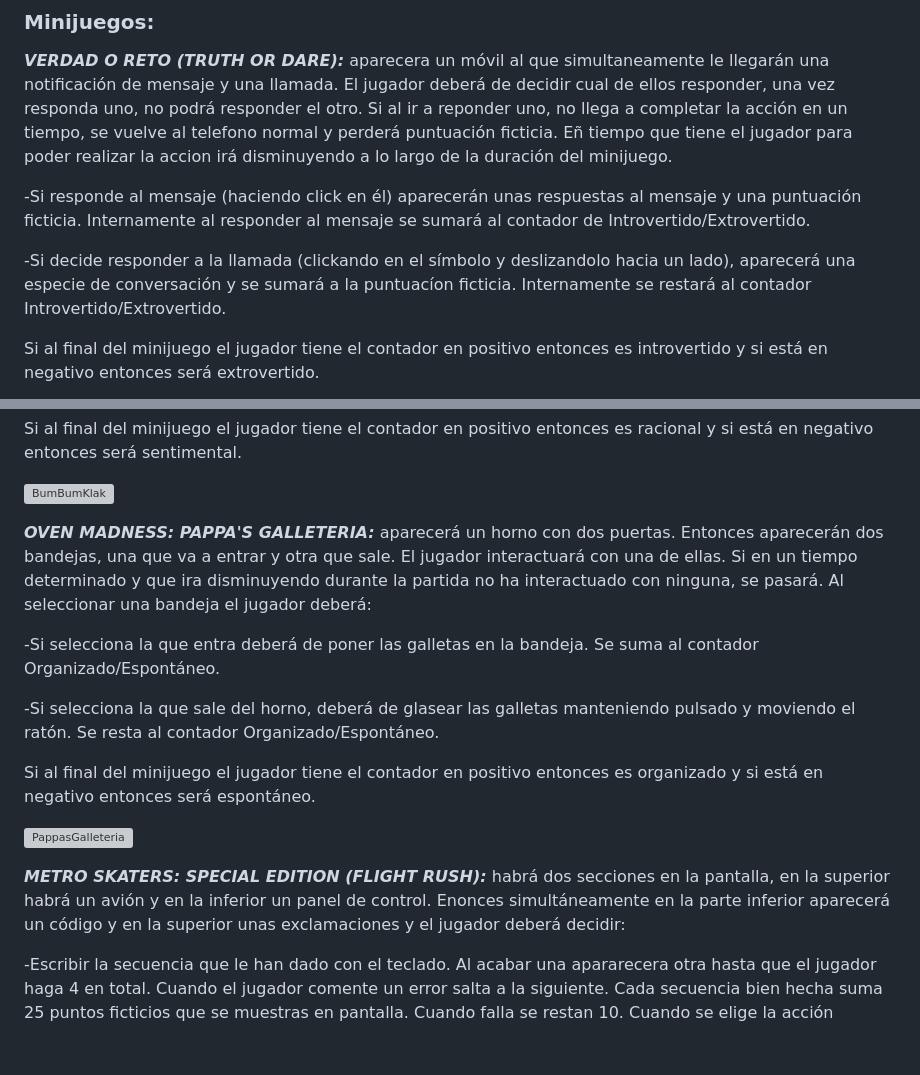
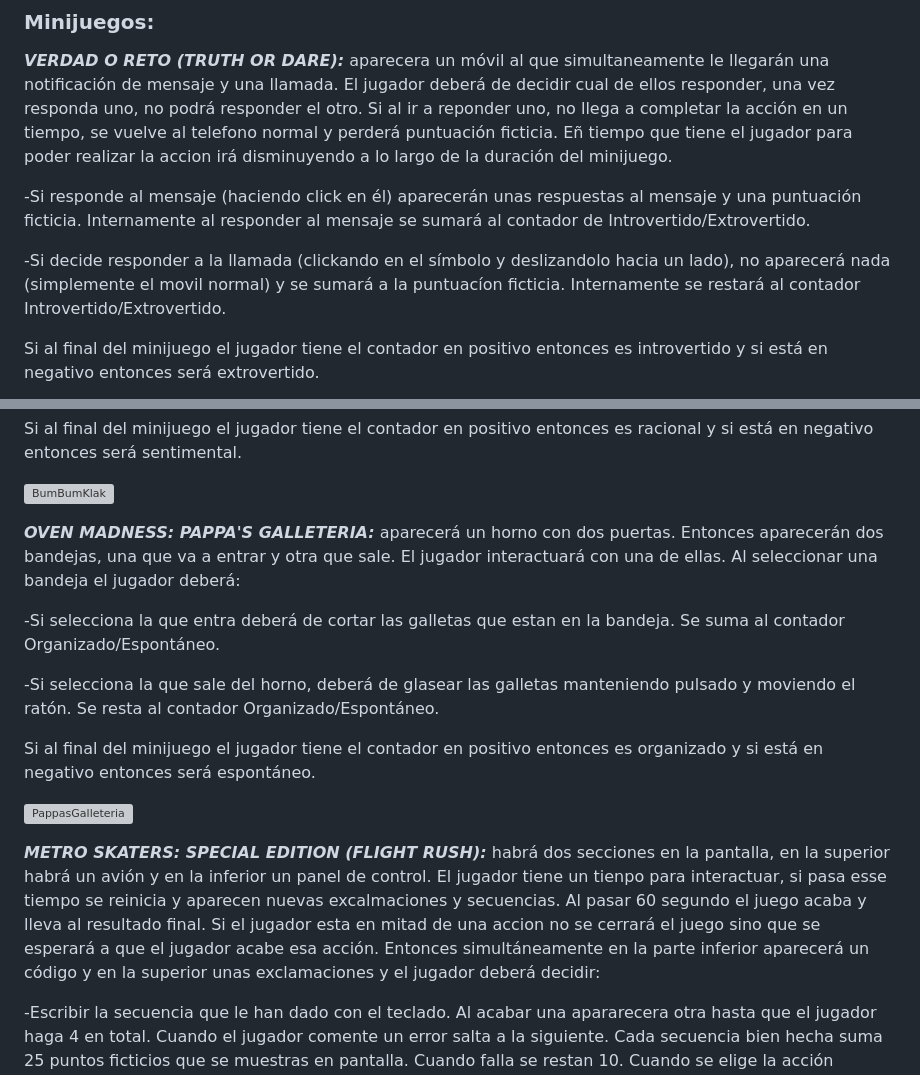
Before and after one commit to Paigro/JuegosDeChikes.cum, a Markdown page: GDD.md, 2 parts joined by grey strips. GitHub-like rendering; blank space fills up the shorter version; grey boxes are pictures that could not be loaded.

Commit message:
Quiero dormir.

```diff
--- a/GDD.md
+++ b/GDD.md
@@ -23,7 +23,7 @@ Los minijuegos no tendrán diferentes dificultades pero durante cada minijuego e
 
 -Si responde al mensaje (haciendo click en él) aparecerán unas respuestas al mensaje y una puntuación ficticia. Internamente al responder al mensaje se sumará al contador de Introvertido/Extrovertido.
 
--Si decide responder a la llamada (clickando en el símbolo y deslizandolo hacia un lado), aparecerá una especie de conversación y se sumará a la puntuacíon ficticia. Internamente se restará al contador Introvertido/Extrovertido.
+-Si decide responder a la llamada (clickando en el símbolo y deslizandolo hacia un lado), no aparecerá nada (simplemente el movil normal) y se sumará a la puntuacíon ficticia. Internamente se restará al contador Introvertido/Extrovertido.
 
 Si al final del minijuego el jugador tiene el contador en positivo entonces es introvertido y si está en negativo entonces será extrovertido.
 
@@ -39,9 +39,9 @@ Si al final del minijuego el jugador tiene el contador en positivo entonces es r
 
 ![BumBumKlak](assets/Bocetos/BumBumKlak.PNG)
 
-***OVEN MADNESS: PAPPA'S GALLETERIA:*** aparecerá un horno con dos puertas. Entonces aparecerán dos bandejas, una que va a entrar y otra que sale. El jugador interactuará con una de ellas. Si en un tiempo determinado y que ira disminuyendo durante la partida no ha interactuado con ninguna, se pasará. Al seleccionar una bandeja el jugador deberá:
+***OVEN MADNESS: PAPPA'S GALLETERIA:*** aparecerá un horno con dos puertas. Entonces aparecerán dos bandejas, una que va a entrar y otra que sale. El jugador interactuará con una de ellas. Al seleccionar una bandeja el jugador deberá:
 
--Si selecciona la que entra deberá de poner las galletas en la bandeja. Se suma al contador Organizado/Espontáneo.
+-Si selecciona la que entra deberá de cortar las galletas que estan en la bandeja. Se suma al contador Organizado/Espontáneo.
 
 -Si selecciona la que sale del horno, deberá de glasear las galletas manteniendo pulsado y moviendo el ratón. Se resta al contador Organizado/Espontáneo.
 
@@ -49,7 +49,7 @@ Si al final del minijuego el jugador tiene el contador en positivo entonces es o
 
 ![PappasGalleteria](assets/Bocetos/PappasGalleteria.PNG)
 
-***METRO SKATERS: SPECIAL EDITION (FLIGHT RUSH):***  habrá dos secciones en la pantalla, en la superior habrá un avión y en la inferior un panel de control. Enonces simultáneamente en la parte inferior aparecerá un código y en la superior unas exclamaciones y el jugador deberá decidir:
+***METRO SKATERS: SPECIAL EDITION (FLIGHT RUSH):***  habrá dos secciones en la pantalla, en la superior habrá un avión y en la inferior un panel de control. El jugador tiene un tienpo para interactuar, si pasa esse tiempo se reinicia y aparecen nuevas excalmaciones y secuencias. Al pasar 60 segundo el juego acaba y lleva al resultado final. Si el jugador esta en mitad de una accion no se cerrará el juego sino que se esperará a que el jugador acabe esa acción. Entonces simultáneamente en la parte inferior aparecerá un código y en la superior unas exclamaciones y el jugador deberá decidir:
 
 -Escribir la secuencia que le han dado con el teclado. Al acabar una apararecera otra hasta que el jugador haga 4 en total. Cuando el jugador comente un error salta a la siguiente. Cada secuencia bien hecha suma 25 puntos ficticios que se muestras en pantalla. Cuando falla se restan 10. Cuando se elige la acción aunque falle o acierte las secuancias se restará al contador General/Detallista.
 
```
